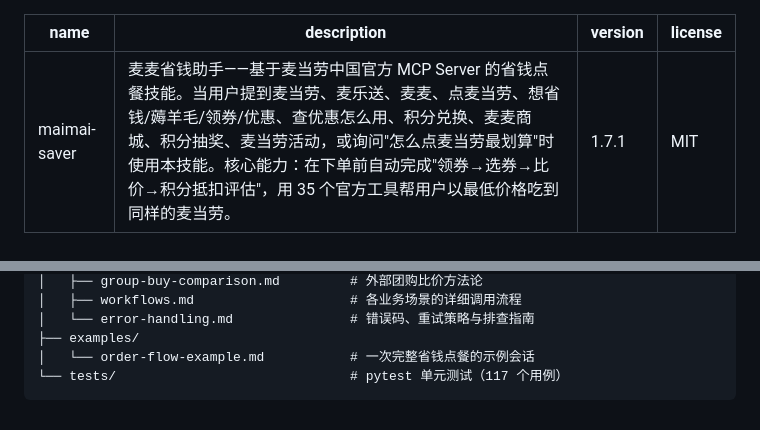
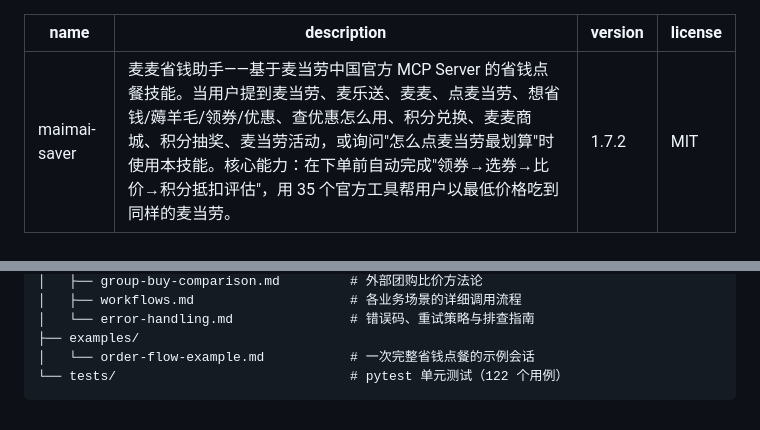
Before and after one commit to yuxinlaile/McD-Saver-MaiMai, a Markdown page: SKILL.md, 2 parts joined by grey strips. GitHub-like rendering.

````diff
--- a/SKILL.md
+++ b/SKILL.md
@@ -1,7 +1,7 @@
 ---
 name: maimai-saver
 description: 麦麦省钱助手——基于麦当劳中国官方 MCP Server 的省钱点餐技能。当用户提到麦当劳、麦乐送、麦麦、点麦当劳、想省钱/薅羊毛/领券/优惠、查优惠怎么用、积分兑换、麦麦商城、积分抽奖、麦当劳活动，或询问"怎么点麦当劳最划算"时使用本技能。核心能力：在下单前自动完成"领券→选券→比价→积分抵扣评估"，用 35 个官方工具帮用户以最低价格吃到同样的麦当劳。
-version: 1.7.1
+version: 1.7.2
 license: MIT
 ---
 
@@ -282,5 +282,5 @@ maimai-saver/
 │   └── error-handling.md               # 错误码、重试策略与排查指南
 ├── examples/
 │   └── order-flow-example.md           # 一次完整省钱点餐的示例会话
-└── tests/                              # pytest 单元测试（117 个用例）
+└── tests/                              # pytest 单元测试（122 个用例）
 ```
````
